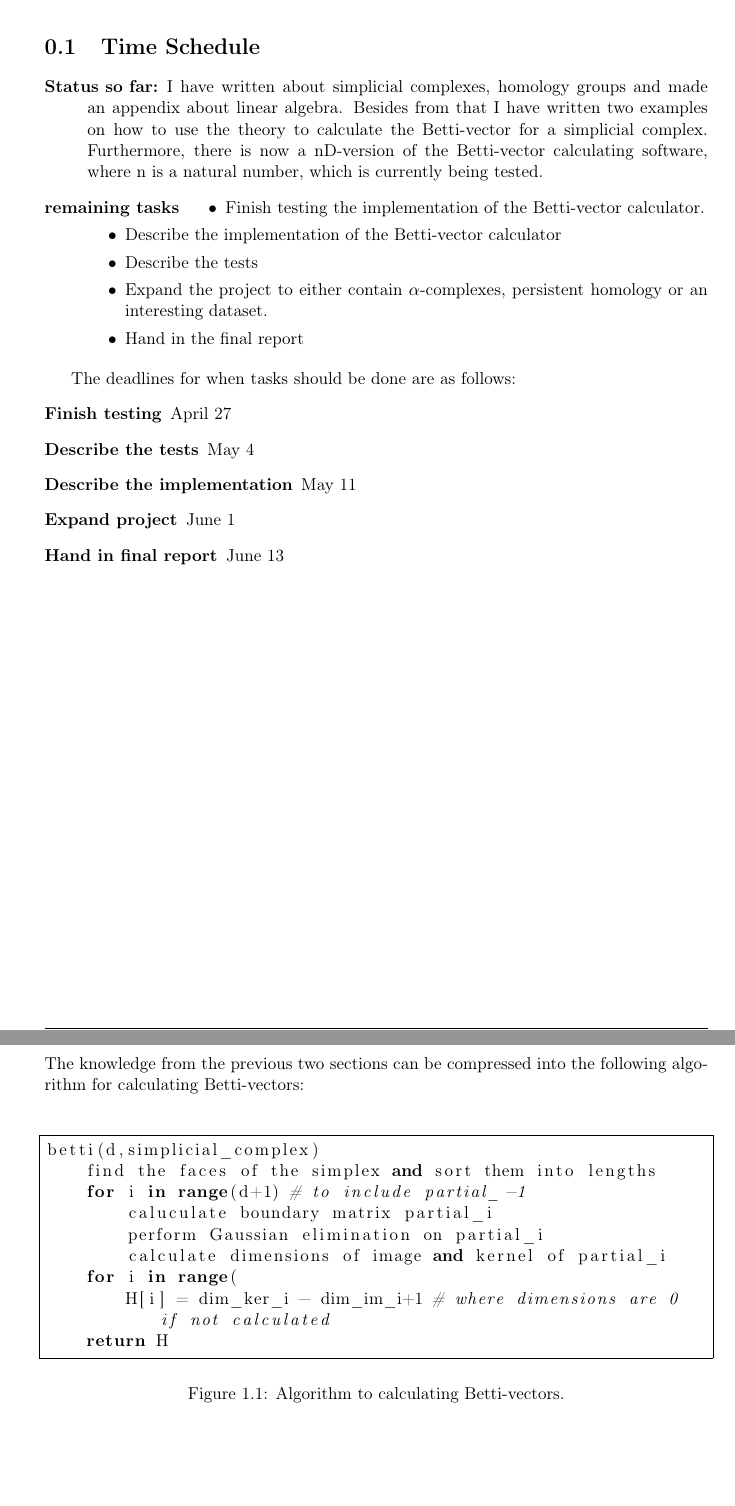
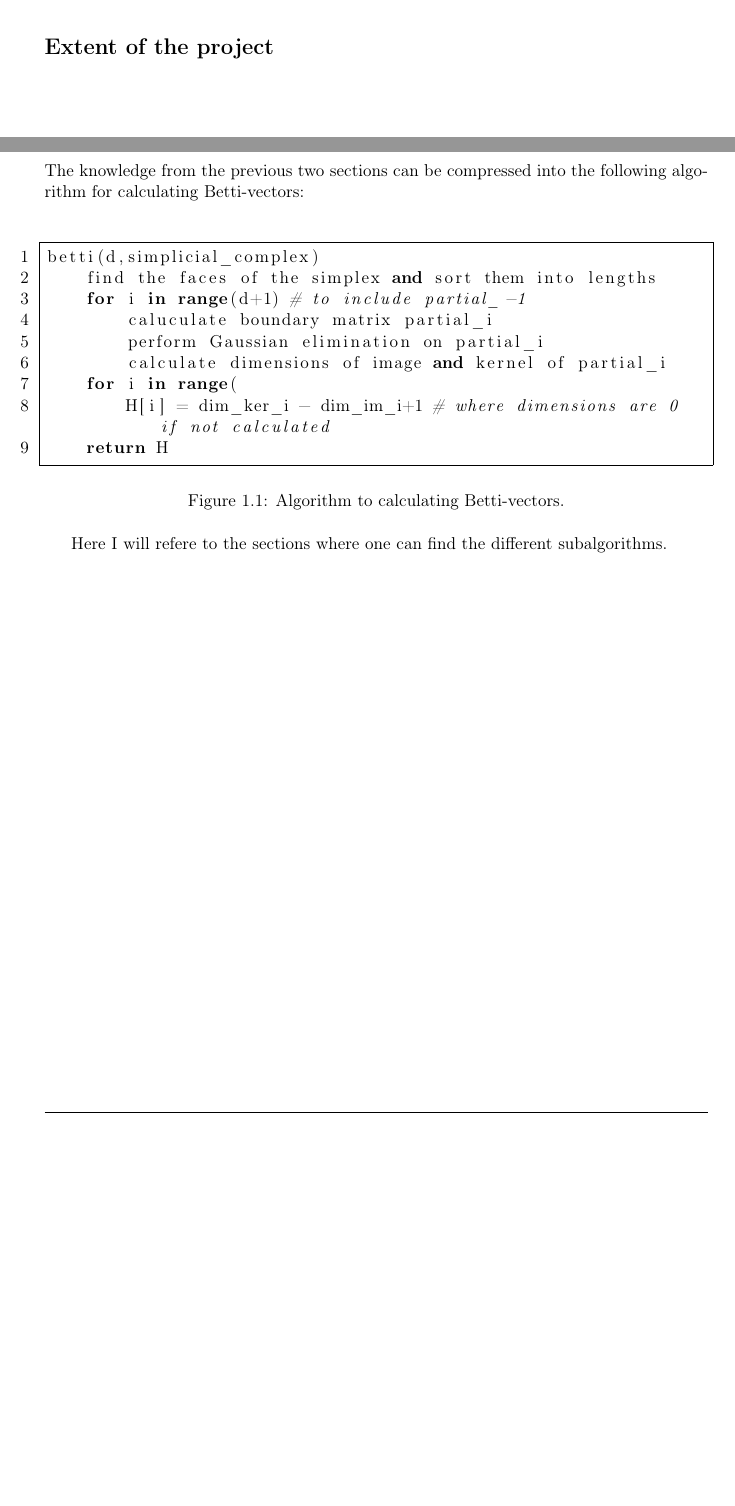
Before and after one commit to Bernbom/Betti, a LaTeX document (handins/report.tex): two parts of pages 4 and 9 of 30 before the commit and two parts of pages 5 and 10 of 32 after it, joined at a grey line, cut at the place of the change, the shorter picture padded with empty space. Compiled offline with pdfLaTeX.

Commit message:
added some notes

```diff
--- a/handins/report.tex
+++ b/handins/report.tex
@@ -14,6 +14,7 @@
 \usepackage{float}
 \usepackage{listings}
 \usepackage{tikz}
+\usepackage[nottoc,numbib]{tocbibind}
 
 % ---------------- Page and margin/header/footer Setup -----------------
 \pagestyle{fancy}
@@ -64,30 +67,9 @@ There are different types of holes. Just consider a hole in a 2-torus and compar
 
 To find the number of holes in a geometric object is not just an interesting mathematical discipline, it also has interesting practical applications. Imagine that the simplicial complexes given to the algorithm are porous stones such as limestone, then by calculating the sizes of their homology groups one can get an insight into what their surfaces are like, and there by get a better understanding of how to for example remove oil from limestone or save $CO_2$ in limestone.
 \newpage
+\section*{Extent of the project}
 
-\section{Time Schedule}
-\begin{description}
-\item[Status so far:] I have written about simplicial complexes, homology groups and made an appendix about linear algebra. Besides from that I have written two examples on how to use the theory to calculate the Betti-vector for a simplicial complex. Furthermore, there is now a nD-version of the Betti-vector calculating software, where n is a natural number, which is currently being tested.
-\item[remaining tasks]
-\begin{itemize}
-\item Finish testing the implementation of the Betti-vector calculator.
-\item Describe the implementation of the Betti-vector calculator
-\item Describe the tests
-\item Expand the project to either contain $\alpha$-complexes, persistent homology or an interesting dataset.
-\item Hand in the final report
-\end{itemize}
-\end{description}
-
-The deadlines for when tasks should be done are as follows:
-\begin{description}
-\item[Finish testing]April 27
-\item[Describe the tests]May 4
-\item[Describe the implementation]May 11
-\item[Expand project]June 1
-\item[Hand in final report]June 13
-\end{description}
 \newpage
-
 \chapter{Mathematical Theory} \label{ch:theory}
 In this chapter the mathematics needed to understand how to calculate homology groups is presented. For a walk through of the linear algebra needed have a look in the appendix.
 
@@ -262,7 +244,7 @@ f = (|F_{-1}|,|F_0|,\dots,|F_n|)
 \section{The Algorithm}
 The knowledge from the previous two sections can be compressed into the following algorithm for calculating Betti-vectors:
 \begin{figure}[H]
-\begin{lstlisting}
+\begin{lstlisting}[numbers=left]
 betti(d,simplicial_complex)
     find the faces of the simplex and sort them into lengths
     for i in range(d+1) # to include partial_-1
@@ -276,6 +258,7 @@ betti(d,simplicial_complex)
 \caption{Algorithm to calculating Betti-vectors.}
 \label{fig:Algorithm}
 \end{figure}
+Here I will refere to the sections where one can find the different subalgorithms.
 
 \chapter{Examples of Calculations of Homology Groups}
 It is time for some examples on how to calculate homology groups. The details of the calculations will be spelled out for the first example where as the rest of the examples will be explained more briefly.
```
Also changed, not shown: handins/report.tex (19 more changed lines).
